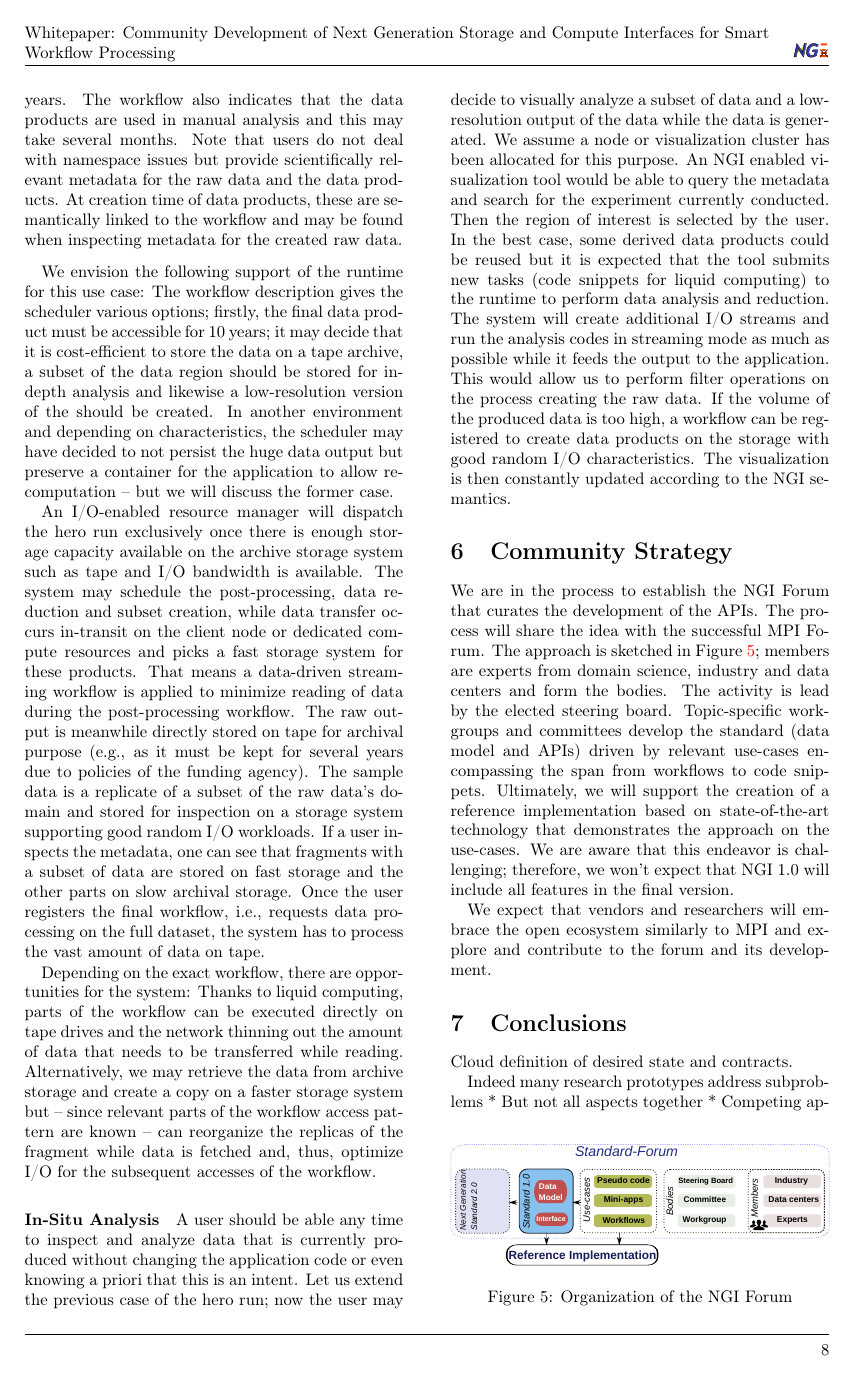
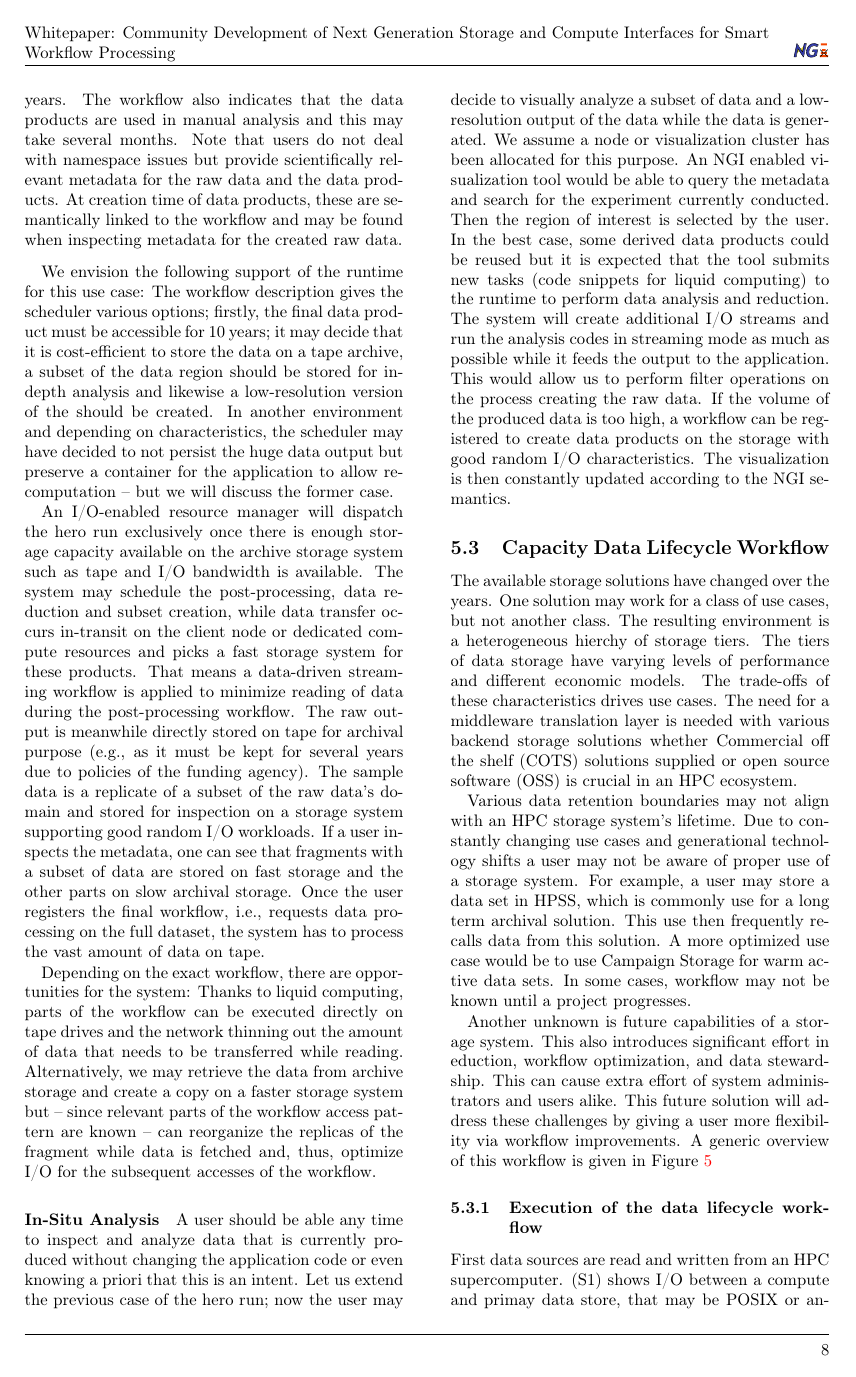
Before and after one commit to VI4IO/ngi, a LaTeX document (publications/18-whitepaper/article.tex): page 8 of 9. Compiled offline with pdfLaTeX.

Commit message:
Added Data Lifecycle Workflow use case

```diff
--- a/publications/18-whitepaper/article.tex
+++ b/publications/18-whitepaper/article.tex
@@ -33,10 +33,11 @@
 
 \title{\papertitle}
 
-\author{Julian M. Kunkel \\
+\author{Julian M. Kunkel
   \textit{University of Reading}
 	\and
-  A
+  Chris Hoffman
+  \textit{National Center for Atmospheric Research}
   \and
   B
   \and
@@ -449,4 +450,9 @@ This would allow us to perform filter operations on the process creating the raw
 If the volume of the produced data is too high, a workflow can be registered to create data products on the storage with good random I/O characteristics.
 The visualization is then constantly updated according to the NGI semantics.
 
+\subsection{Capacity Data Lifecycle Workflow}
+The available storage solutions have changed over the years. One solution may work for a class of use cases, but not another class. The resulting environment is a heterogeneous hierchy of storage tiers. The tiers of data storage have varying levels of performance and different economic models. The trade-offs of these characteristics drives use cases. The need for a middleware translation layer is needed with various backend storage solutions whether Commercial off the shelf (COTS) solutions supplied or open source software (OSS) is crucial in an HPC ecosystem.
 
+Various data retention boundaries may not align with an HPC storage system’s lifetime. Due to constantly changing use cases and generational technology shifts a user may not be aware of proper use of a storage system. For example, a user may store a data set in HPSS, which is commonly use for a long term archival solution. This use then frequently recalls data from this solution. A more optimized use case would be to use Campaign Storage for warm active data sets. In some cases, workflow may not be known until a project progresses.
+
+Another unknown is future capabilities of a storage system. This also introduces significant effort in eduction, workflow optimization, and data stewardship. This can cause extra effort of system administrators and users alike. This future solution will address these challenges by giving a user more flexibility via workflow improvements. A generic overview of this workflow is given in \Cref{fig:dataLifecycle}
@@ -453,3 +463,12 @@ The visualization is then constantly updated according to the NGI semantics.
+  \label{fig:dataLifecycle}
+\end{figure}
+
+\subsubsection{Execution of the data lifecycle workflow}
+First data sources are read and written from an HPC supercomputer. (S1) shows I/O between a compute and primay data store, that may be POSIX or another data store. This storage has high performance in bandwidth, latency and I/O operations. This data will be copied off this location via a data movement tool. (S2) is movement between the fast storage tier using Data Movers or File Transfer Agents (FTA). This FTA then on-the-fly tranlates from the native interface of one data store to the NGSI interface. This is depicted in (S2) and (S3). An additional layer of translation will occur at (S4), which translates the data to various storage backends. These backends are fully pluggable and customizable solutions. (M1) is Data Management and Machine Learning mechanisms or user defined migration policies and rules. (M1) works with the data movers to migrate data back and forth without manual user intervention. A user is able to read, write and delete immutable data and then allow for various data retention policies.
+
+
+\paragraph{In-Situ Analysis}
+The user will define data policies and the system administrator will devise ML techniques using empirical data models for optimized management and placement. The result is to use each storage tier in the intended use case with minimal effort of user. For example, a large dataset of hundreds of TiBs was put on a spinning disk archive (Campaign Storage), but only 10 GiB was accessed. A potential operation would be that through data policies migrate some, or most of it to a tape based system.
 
 \section{Community Strategy}
 \label{sec:community}
```
Also changed, not shown: publications/18-whitepaper/assets/datalifecycle-workflow.pdf (added), publications/18-whitepaper/assets/datalifecycle-workflow.svg (added), publications/18-whitepaper/article.tex (4 more changed lines).
